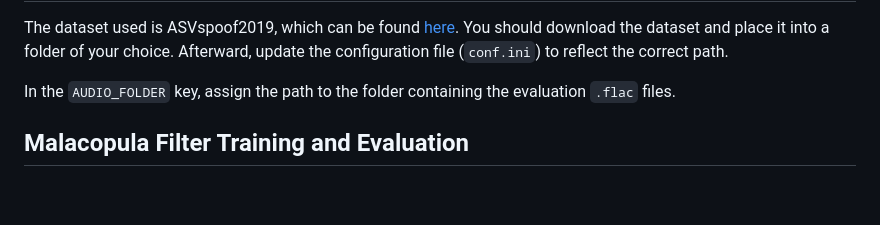
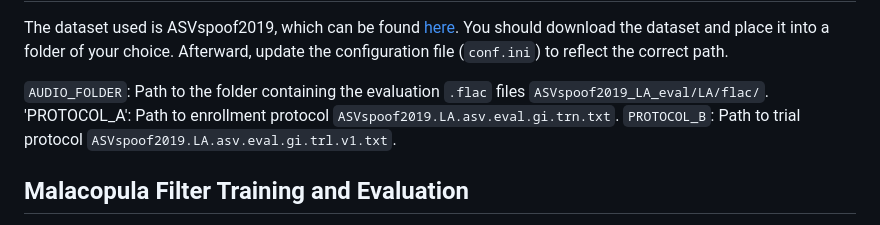
Before and after one commit to eurecom-asp/malacopula, a Markdown page: README.md, the part around the change. Rendered like a GitHub page; blank space fills up the shorter version.

```diff
--- a/README.md
+++ b/README.md
@@ -33,7 +33,9 @@ This will set up the environment with all necessary dependencies, including CUDA
 
 The dataset used is ASVspoof2019, which can be found [here](https://datashare.ed.ac.uk/handle/10283/3336). You should download the dataset and place it into a folder of your choice. Afterward, update the configuration file (`conf.ini`) to reflect the correct path.
 
-In the `AUDIO_FOLDER` key, assign the path to the folder containing the evaluation `.flac` files.
+`AUDIO_FOLDER`: Path to the folder containing the evaluation `.flac` files `ASVspoof2019_LA_eval/LA/flac/`.
+'PROTOCOL_A': Path to enrollment protocol `ASVspoof2019.LA.asv.eval.gi.trn.txt`.
+`PROTOCOL_B`: Path to trial protocol `ASVspoof2019.LA.asv.eval.gi.trl.v1.txt`.
 
 ## Malacopula Filter Training and Evaluation
 
```
